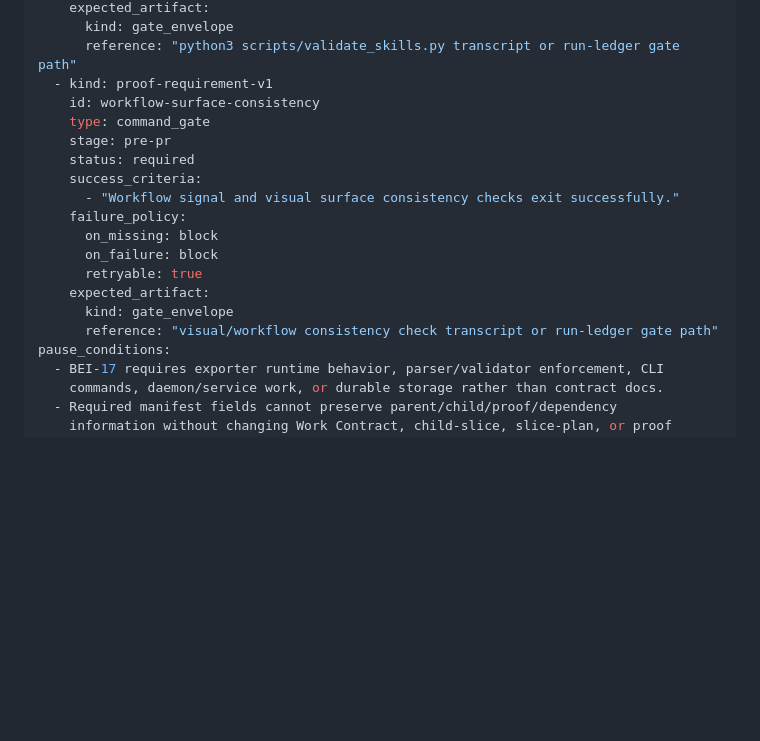
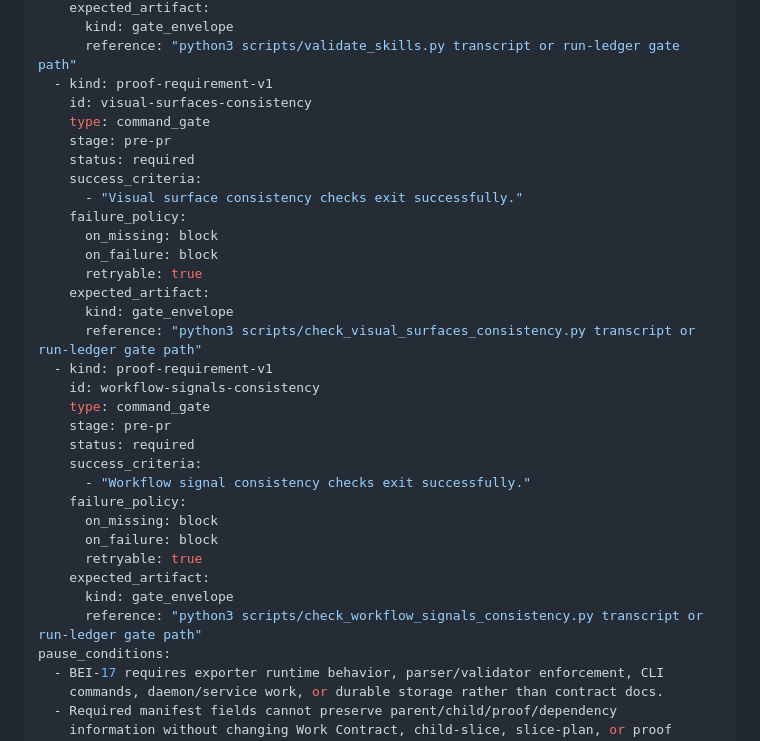
Before and after one commit to sandsower/beislid, a Markdown page: docs/plans/2026-06-09-bei-17-approved-slice-plan-export-execution-envelope.md, the part around the change. Drawn GitHub-style; blank space fills up the shorter version.

Commit message:
Fix BEI-59 proof gate references

```diff
--- a/docs/plans/2026-06-09-bei-17-approved-slice-plan-export-execution-envelope.md
+++ b/docs/plans/2026-06-09-bei-17-approved-slice-plan-export-execution-envelope.md
@@ -168,19 +168,33 @@ proof_requirements:
       kind: gate_envelope
       reference: "python3 scripts/validate_skills.py transcript or run-ledger gate path"
   - kind: proof-requirement-v1
-    id: workflow-surface-consistency
+    id: visual-surfaces-consistency
     type: command_gate
     stage: pre-pr
     status: required
     success_criteria:
-      - "Workflow signal and visual surface consistency checks exit successfully."
+      - "Visual surface consistency checks exit successfully."
     failure_policy:
       on_missing: block
       on_failure: block
       retryable: true
     expected_artifact:
       kind: gate_envelope
-      reference: "visual/workflow consistency check transcript or run-ledger gate path"
+      reference: "python3 scripts/check_visual_surfaces_consistency.py transcript or run-ledger gate path"
+  - kind: proof-requirement-v1
+    id: workflow-signals-consistency
+    type: command_gate
+    stage: pre-pr
+    status: required
+    success_criteria:
+      - "Workflow signal consistency checks exit successfully."
+    failure_policy:
+      on_missing: block
+      on_failure: block
+      retryable: true
+    expected_artifact:
+      kind: gate_envelope
+      reference: "python3 scripts/check_workflow_signals_consistency.py transcript or run-ledger gate path"
 pause_conditions:
   - BEI-17 requires exporter runtime behavior, parser/validator enforcement, CLI
     commands, daemon/service work, or durable storage rather than contract docs.
```
